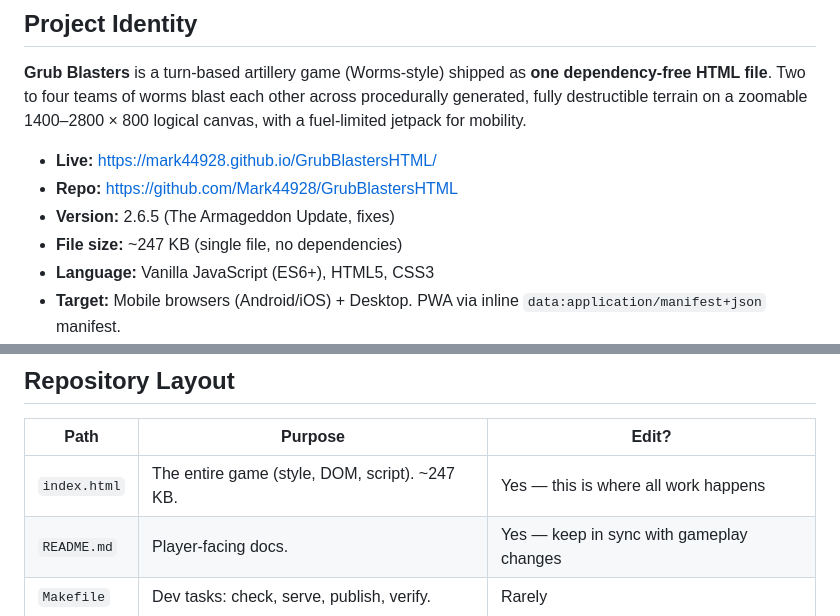
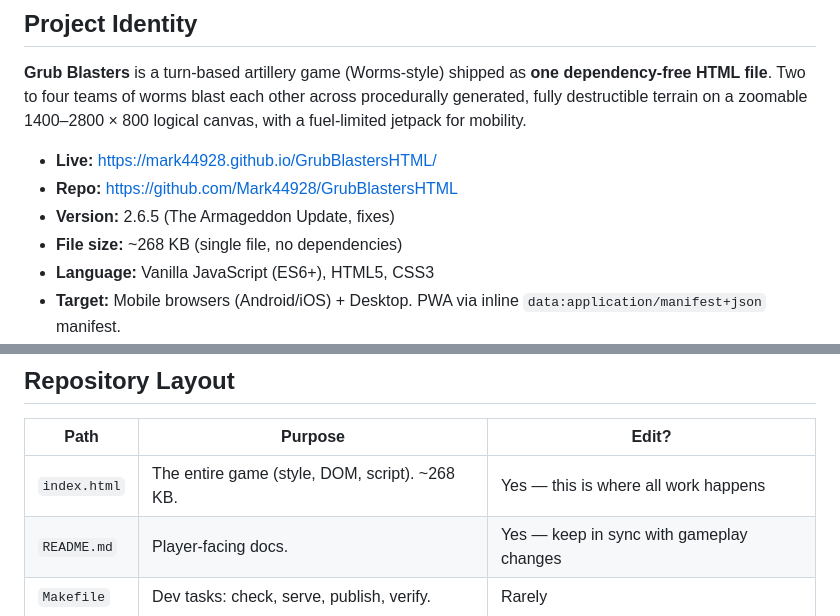
Before and after one commit to Mark44928/GrubBlastersHTML, a Markdown page: AGENTS.md, 2 parts joined by grey strips. Drawn GitHub-style.

Commit message:
docs: sync size (~268 KB) and ToC anchor to 70 weapons

```diff
--- a/AGENTS.md
+++ b/AGENTS.md
@@ -41,7 +41,7 @@
 - **Live:** https://mark44928.github.io/GrubBlastersHTML/
 - **Repo:** https://github.com/Mark44928/GrubBlastersHTML
 - **Version:** 2.6.5 (The Armageddon Update, fixes)
-- **File size:** ~247 KB (single file, no dependencies)
+- **File size:** ~268 KB (single file, no dependencies)
 - **Language:** Vanilla JavaScript (ES6+), HTML5, CSS3
 - **Target:** Mobile browsers (Android/iOS) + Desktop. PWA via inline `data:application/manifest+json` manifest.
 - **Canvas:** 2D context, logical pixels, DPR-capped at 2
@@ -82,7 +82,7 @@ Run `make check`. Run `make sync-size`. Verify manually. Never say "it works" wi
 
 | Path | Purpose | Edit? |
 |---|---|---|
-| `index.html` | The entire game (style, DOM, script). ~247 KB. | Yes — this is where all work happens |
+| `index.html` | The entire game (style, DOM, script). ~268 KB. | Yes — this is where all work happens |
 | `README.md` | Player-facing docs. | Yes — keep in sync with gameplay changes |
 | `Makefile` | Dev tasks: check, serve, publish, verify. | Rarely |
 | `AGENTS.md` | This file. | Yes — keep current |
```
Also changed, not shown: other parts of AGENTS.md (+1 -1 lines).
